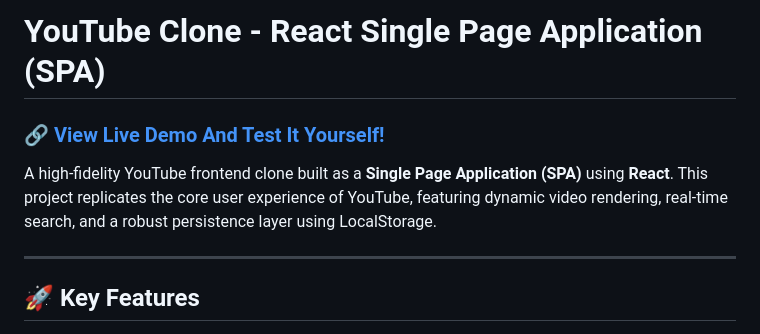
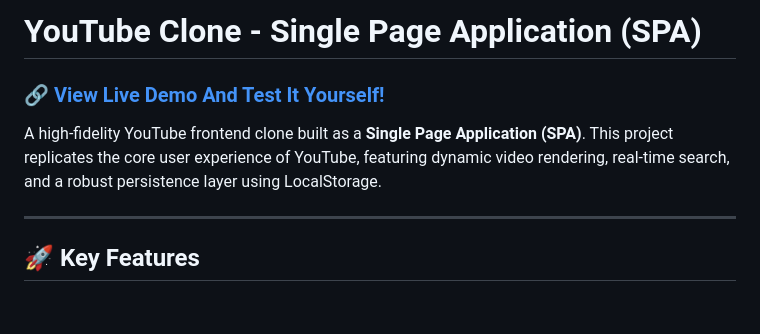
Before and after one commit to osh-mkumar/Youtube-FrontendClone, a Markdown page: README.md, the part around the change. Rendered like a GitHub page; blank space fills up the shorter version.

```diff
--- a/README.md
+++ b/README.md
@@ -1,8 +1,8 @@
-# YouTube Clone - React Single Page Application (SPA)
+# YouTube Clone -  Single Page Application (SPA)
 
 ### 🔗 [View Live Demo And Test It Yourself!](https://osh-mkumar.github.io/Youtube-FrontendClone/#/)
 
-A high-fidelity YouTube frontend clone built as a **Single Page Application (SPA)** using **React**. This project replicates the core user experience of YouTube, featuring dynamic video rendering, real-time search, and a robust persistence layer using LocalStorage.
+A high-fidelity YouTube frontend clone built as a **Single Page Application (SPA)**. This project replicates the core user experience of YouTube, featuring dynamic video rendering, real-time search, and a robust persistence layer using LocalStorage.
 
 ---
 
```
